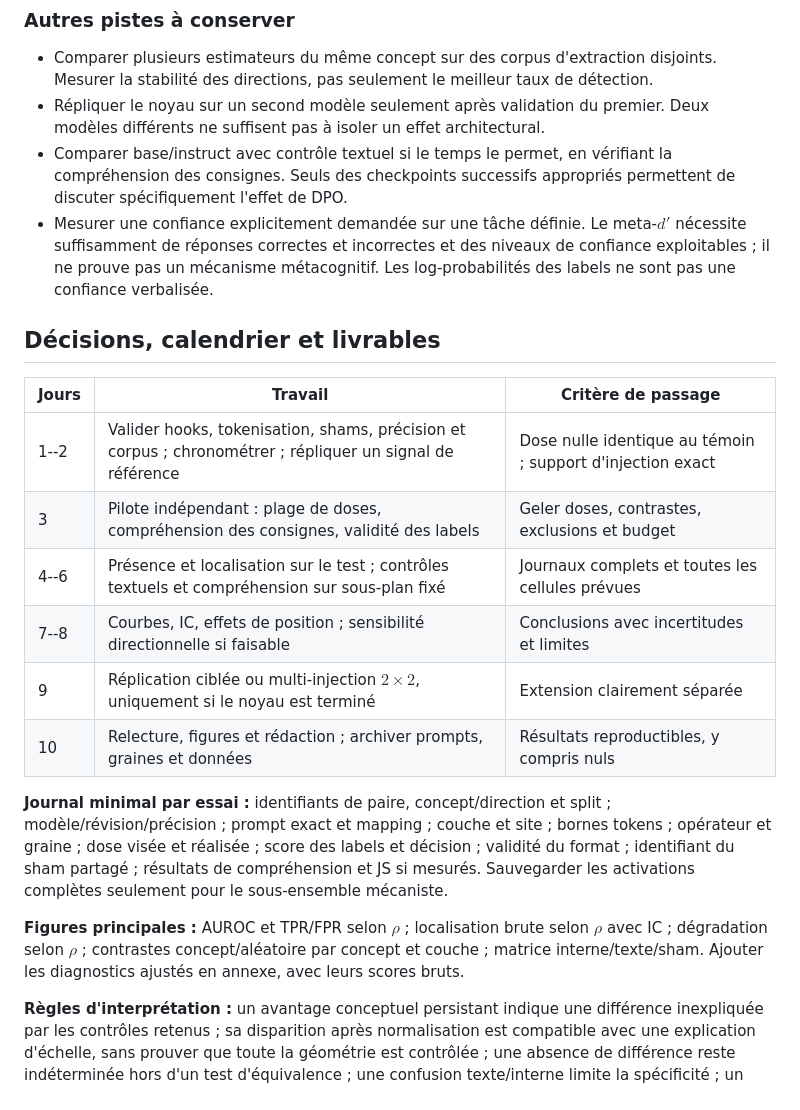
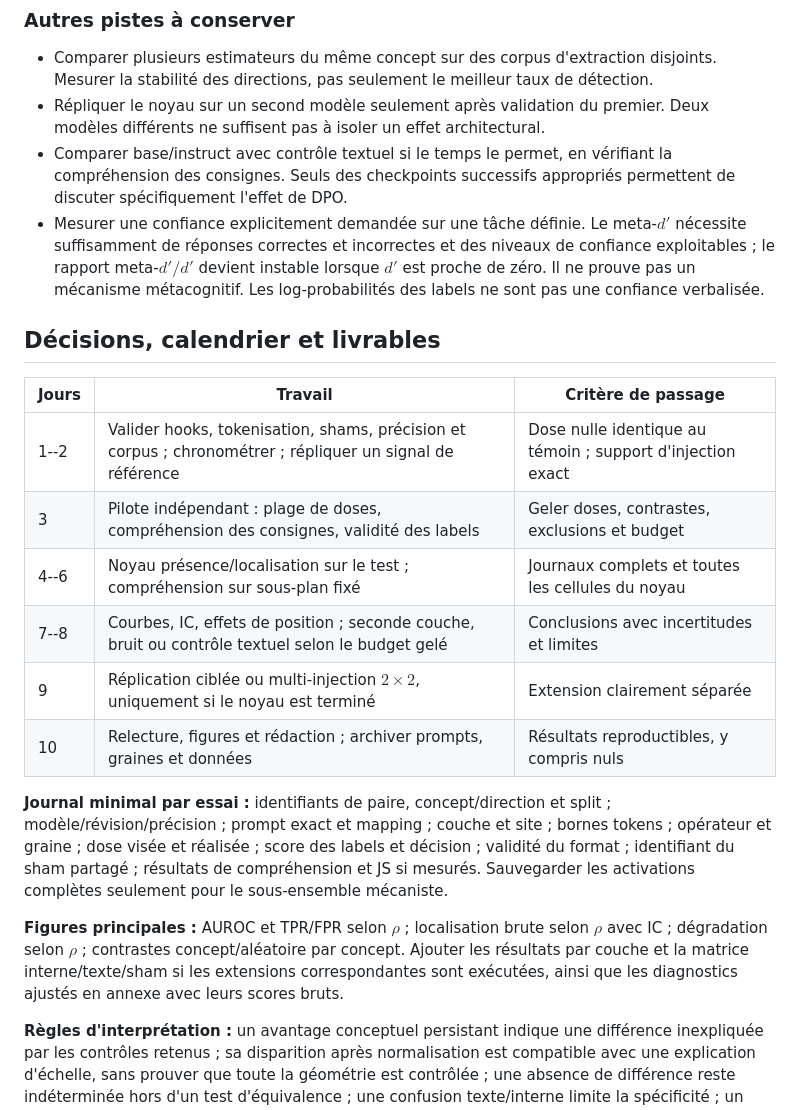
Before and after one commit to Elbysh/llm-introspection, a Markdown page: docs/propositions/cadrage-experiments-apres.md, the part around one of its changes. Rendered like a GitHub page.

```diff
--- a/docs/propositions/cadrage-experiments-apres.md
+++ b/docs/propositions/cadrage-experiments-apres.md
@@ -168,7 +168,7 @@ La similarité cosinus de vecteurs doit être calculée dans un espace *à couch
 - Comparer plusieurs estimateurs du même concept sur des corpus d'extraction disjoints. Mesurer la stabilité des directions, pas seulement le meilleur taux de détection.
 - Répliquer le noyau sur un second modèle seulement après validation du premier. Deux modèles différents ne suffisent pas à isoler un effet architectural.
 - Comparer base/instruct avec contrôle textuel si le temps le permet, en vérifiant la compréhension des consignes. Seuls des checkpoints successifs appropriés permettent de discuter spécifiquement l'effet de DPO.
-- Mesurer une confiance explicitement demandée sur une tâche définie. Le meta-$d'$ nécessite suffisamment de réponses correctes et incorrectes et des niveaux de confiance exploitables ; il ne prouve pas un mécanisme métacognitif. Les log-probabilités des labels ne sont pas une confiance verbalisée.
+- Mesurer une confiance explicitement demandée sur une tâche définie. Le meta-$d'$ nécessite suffisamment de réponses correctes et incorrectes et des niveaux de confiance exploitables ; le rapport meta-$d'/d'$ devient instable lorsque $d'$ est proche de zéro. Il ne prouve pas un mécanisme métacognitif. Les log-probabilités des labels ne sont pas une confiance verbalisée.
 
 ## Décisions, calendrier et livrables
 
@@ -176,14 +176,14 @@ La similarité cosinus de vecteurs doit être calculée dans un espace *à couch
 | --- | --- | --- |
 | 1--2 | Valider hooks, tokenisation, shams, précision et corpus ; chronométrer ; répliquer un signal de référence | Dose nulle identique au témoin ; support d'injection exact |
 | 3 | Pilote indépendant : plage de doses, compréhension des consignes, validité des labels | Geler doses, contrastes, exclusions et budget |
-| 4--6 | Présence et localisation sur le test ; contrôles textuels et compréhension sur sous-plan fixé | Journaux complets et toutes les cellules prévues |
-| 7--8 | Courbes, IC, effets de position ; sensibilité directionnelle si faisable | Conclusions avec incertitudes et limites |
+| 4--6 | Noyau présence/localisation sur le test ; compréhension sur sous-plan fixé | Journaux complets et toutes les cellules du noyau |
+| 7--8 | Courbes, IC, effets de position ; seconde couche, bruit ou contrôle textuel selon le budget gelé | Conclusions avec incertitudes et limites |
 | 9 | Réplication ciblée ou multi-injection $2\times2$, uniquement si le noyau est terminé | Extension clairement séparée |
 | 10 | Relecture, figures et rédaction ; archiver prompts, graines et données | Résultats reproductibles, y compris nuls |
 
 **Journal minimal par essai :** identifiants de paire, concept/direction et split ; modèle/révision/précision ; prompt exact et mapping ; couche et site ; bornes tokens ; opérateur et graine ; dose visée et réalisée ; score des labels et décision ; validité du format ; identifiant du sham partagé ; résultats de compréhension et JS si mesurés. Sauvegarder les activations complètes seulement pour le sous-ensemble mécaniste.
 
-**Figures principales :** AUROC et TPR/FPR selon $\rho$ ; localisation brute selon $\rho$ avec IC ; dégradation selon $\rho$ ; contrastes concept/aléatoire par concept et couche ; matrice interne/texte/sham. Ajouter les diagnostics ajustés en annexe, avec leurs scores bruts.
+**Figures principales :** AUROC et TPR/FPR selon $\rho$ ; localisation brute selon $\rho$ avec IC ; dégradation selon $\rho$ ; contrastes concept/aléatoire par concept. Ajouter les résultats par couche et la matrice interne/texte/sham si les extensions correspondantes sont exécutées, ainsi que les diagnostics ajustés en annexe avec leurs scores bruts.
 
 **Règles d'interprétation :** un avantage conceptuel persistant indique une différence inexpliquée par les contrôles retenus ; sa disparition après normalisation est compatible avec une explication d'échelle, sans prouver que toute la géométrie est contrôlée ; une absence de différence reste indéterminée hors d'un test d'équivalence ; une confusion texte/interne limite la spécificité ; un succès limité aux fortes dégradations évoque un signal de dysfonctionnement. Aucun de ces seuls résultats ne démontre une représentation de second ordre.
 
```
Also changed, not shown: other parts of docs/propositions/cadrage-experiments-apres.md (+15 -15 lines), docs/propositions/synthese-bibliographique-corrigee.md (+16 -16 lines).
